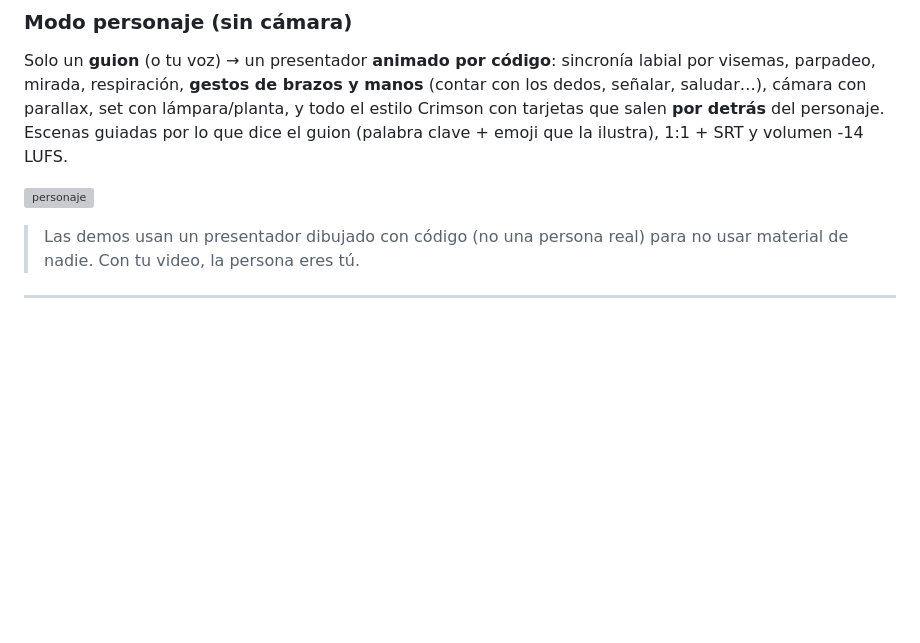
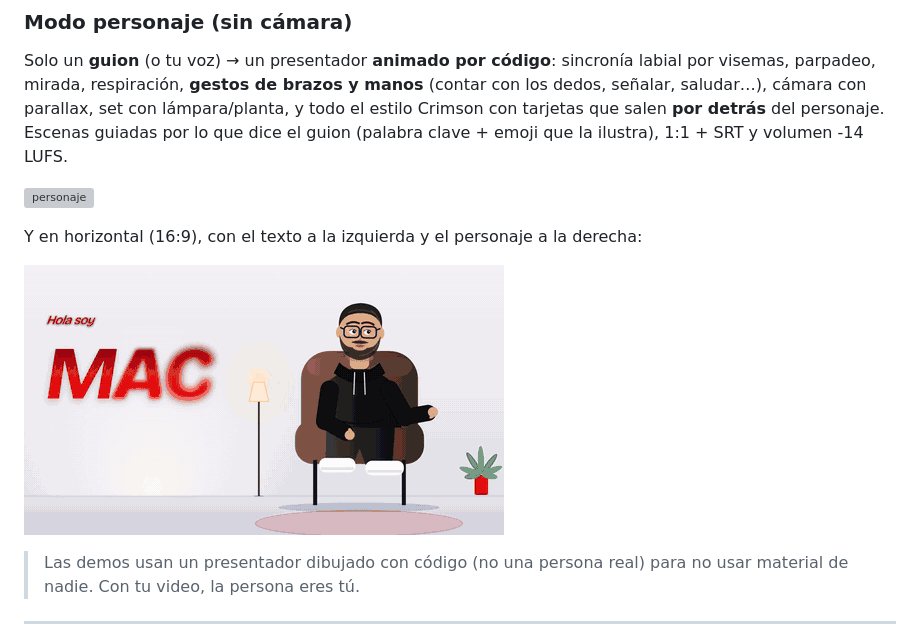
Before and after one commit to Macc961112/crimson-gloss, a Markdown page: README.md, the part around one of its changes. Rendered like a GitHub page; pictures changed too: docs/demo-personaje-horizontal.gif (added); blank space fills up the shorter version; grey boxes are pictures that could not be loaded.

```diff
--- a/README.md
+++ b/README.md
@@ -15,6 +15,10 @@ Tiene cuatro modos (normal, crimson, personaje y **cuento infantil**):
 Solo un **guion** (o tu voz) → un presentador **animado por código**: sincronía labial por visemas, parpadeo, mirada, respiración, **gestos de brazos y manos** (contar con los dedos, señalar, saludar…), cámara con parallax, set con lámpara/planta, y todo el estilo Crimson con tarjetas que salen **por detrás** del personaje. Escenas guiadas por lo que dice el guion (palabra clave + emoji que la ilustra), 1:1 + SRT y volumen -14 LUFS.
 
 ![personaje](docs/demo-personaje.gif)
+
+Y en horizontal (16:9), con el texto a la izquierda y el personaje a la derecha:
+
+![personaje horizontal](docs/demo-personaje-horizontal.gif)
 
 > Las demos usan un presentador dibujado con código (no una persona real) para no usar material de nadie. Con tu video, la persona eres tú.
 
```
Also changed, not shown: other parts of README.md (+1 -1 lines), crimson-gloss/SKILL.md (+2 -1 lines), docs/COMO_FUNCIONA.md (+2 -1 lines), 3 other files.
